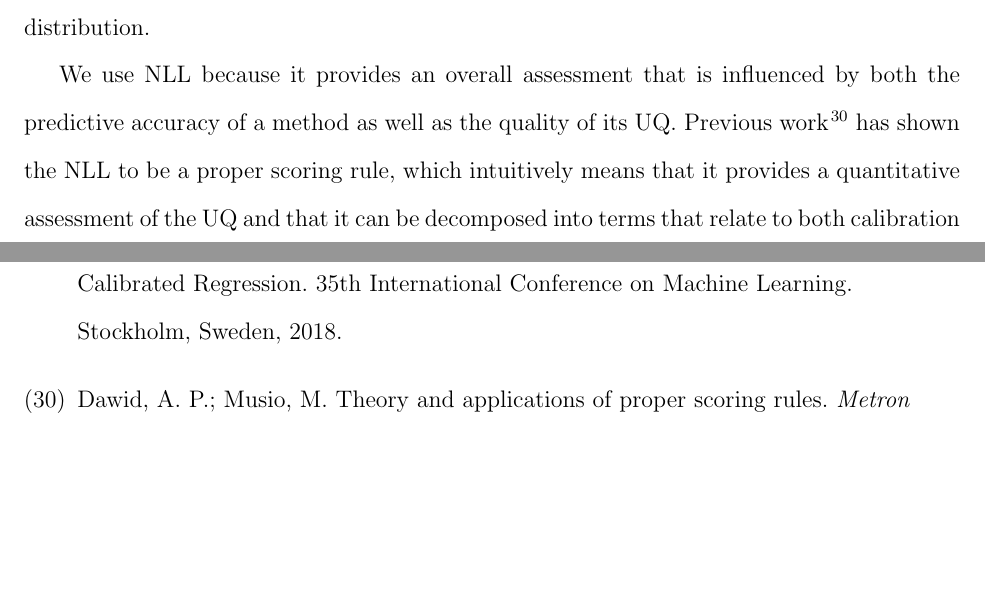
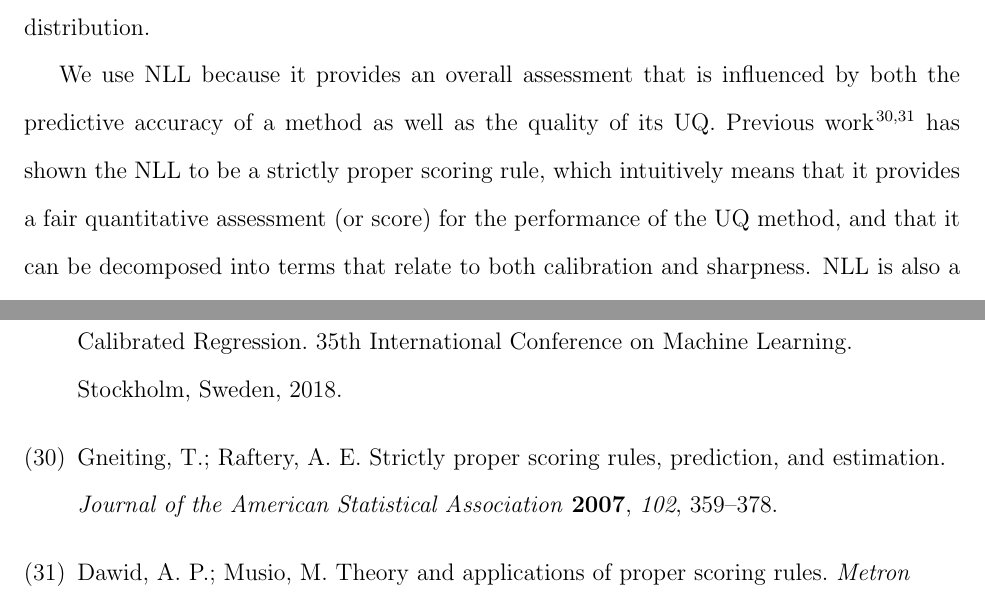
Before and after one commit to ulissigroup/uncertainty_benchmarking, a LaTeX paper (paper/uncertainty_benchmarking.tex): two parts of pages 11 and 25 of 25, joined at a grey line, cut so that both start at the same text, the shorter picture padded with empty space. Compiled offline with pdfLaTeX.

Commit message:
Add NLL citation and update paper paragraph on NLL

```diff
--- a/paper/uncertainty_benchmarking.tex
+++ b/paper/uncertainty_benchmarking.tex
@@ -281,6 +281,10 @@ In general though, a lower \gls{NLL} value indicates a better fit.
 We also note that we assumed Gaussian distributions for our \gls{UQ} methods' predictions.
 This assumption does not necessarily need to be applied, meaning that the normal distribution in Equation~\ref{eq:nll} may be replaced with any other appropriate distribution.
 
-We use \gls{NLL} because it provides an overall assessment that is influenced by both the predictive accuracy of a method as well as the quality of its \gls{UQ}.
-Previous work~\cite{Dawid2014} has shown the \gls{NLL} to be a proper scoring rule, which intuitively means that it provides a quantitative assessment of the \gls{UQ} and that it can be decomposed into terms that relate to both calibration and sharpness.
-\gls{NLL} is also a popular performance metric that has been used to quantify uncertainty in a variety of prior work~\cite{Lakshminarayanan2017} and provides an additional single score for \gls{UQ} methods.
+We use \gls{NLL} because it provides an overall assessment that is influenced
+by both the predictive accuracy of a method as well as the quality of its
+\gls{UQ}.  Previous work~\cite{gneiting2007strictly, Dawid2014} has shown the
+\gls{NLL} to be a strictly proper scoring rule, which intuitively means that it
+provides a fair quantitative assessment (or score) for the performance of the
+\gls{UQ} method, and that it can be decomposed into terms that relate to both
+calibration and sharpness.  \gls{NLL} is also a popular performance metric that
```
Also changed, not shown: paper/uncertainty_benchmarking.bib (+10 -0 lines), paper/uncertainty_benchmarking.tex (3 more changed lines).
